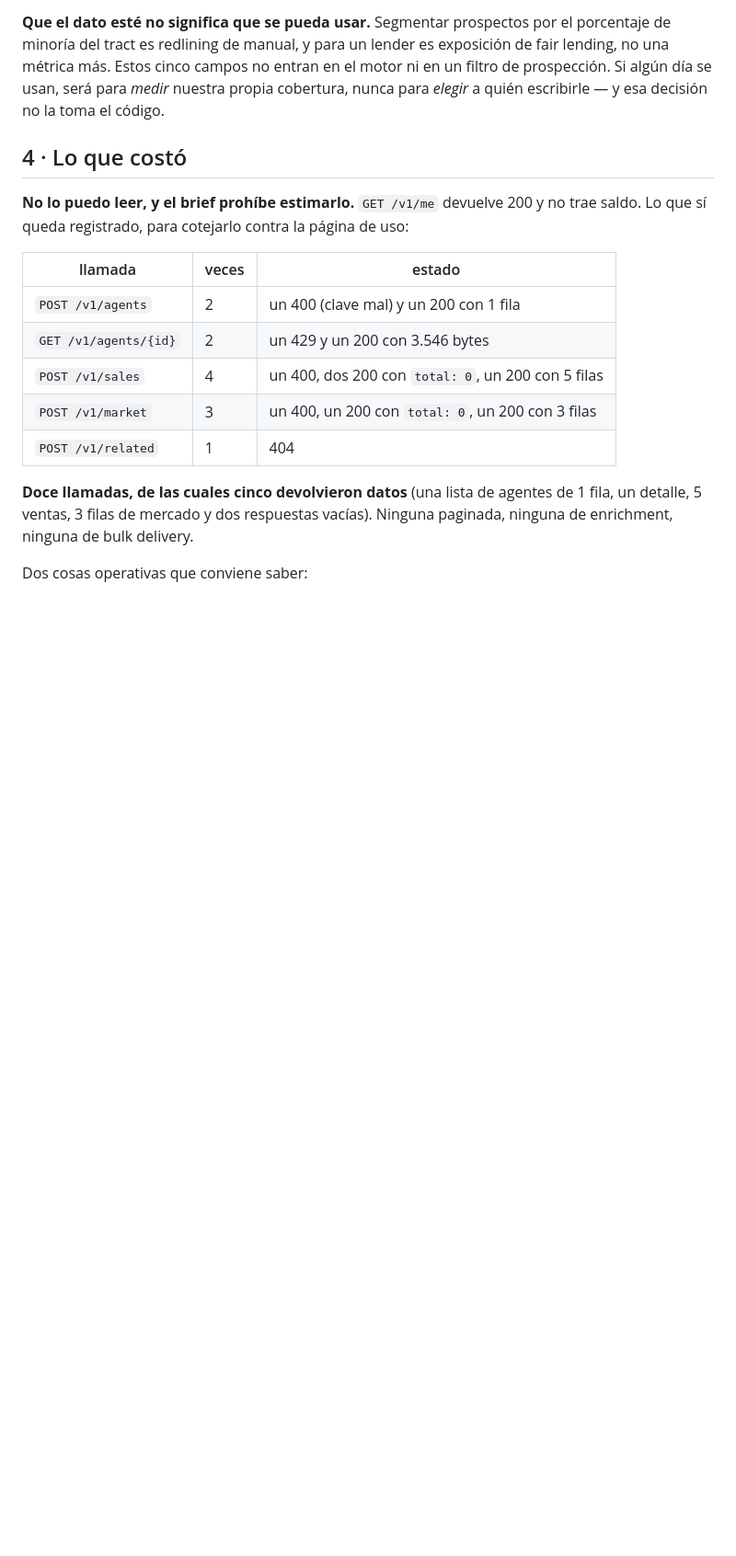
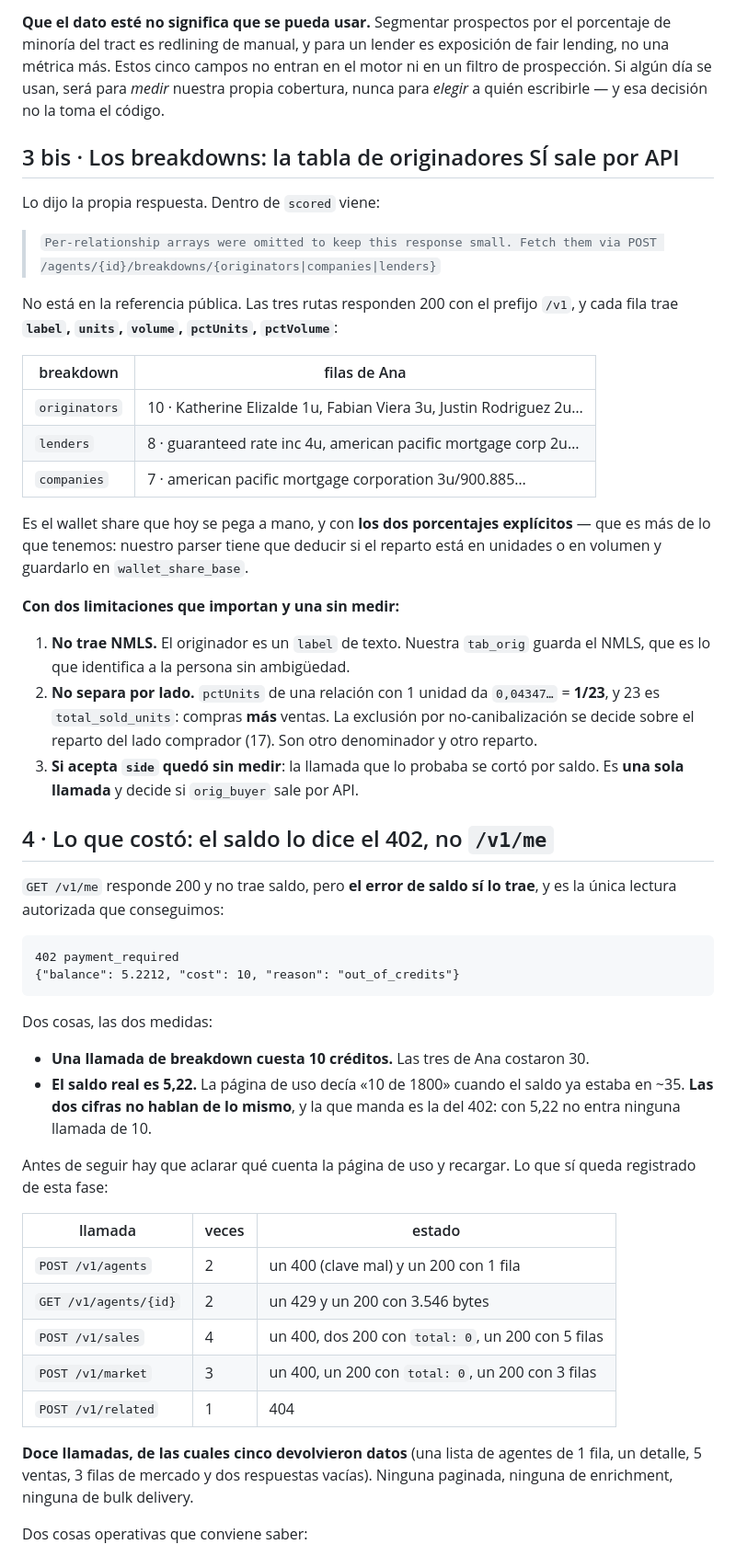
Before and after one commit to icano-simo/ml_prospector, a Markdown page: docs/modelmatch-api-fase1.md, the part around one of its changes. Shown at 92% size. Drawn GitHub-style; blank space fills up the shorter version.

````diff
--- a/docs/modelmatch-api-fase1.md
+++ b/docs/modelmatch-api-fase1.md
@@ -128,11 +133,56 @@ el motor ni en un filtro de prospección. Si algún día se usan, será para
 *medir* nuestra propia cobertura, nunca para *elegir* a quién escribirle — y
 esa decisión no la toma el código.
 
-## 4 · Lo que costó
+## 3 bis · Los breakdowns: la tabla de originadores SÍ sale por API
 
-**No lo puedo leer, y el brief prohíbe estimarlo.** `GET /v1/me` devuelve 200 y
-no trae saldo. Lo que sí queda registrado, para cotejarlo contra la página de
-uso:
+Lo dijo la propia respuesta. Dentro de `scored` viene:
+
+> `Per-relationship arrays were omitted to keep this response small. Fetch them
+> via POST /agents/{id}/breakdowns/{originators|companies|lenders}`
+
+No está en la referencia pública. Las tres rutas responden 200 con el prefijo
+`/v1`, y cada fila trae **`label`, `units`, `volume`, `pctUnits`, `pctVolume`**:
+
+| breakdown | filas de Ana |
+|---|---|
+| `originators` | 10 · Katherine Elizalde 1u, Fabian Viera 3u, Justin Rodriguez 2u… |
+| `lenders` | 8 · guaranteed rate inc 4u, american pacific mortgage corp 2u… |
+| `companies` | 7 · american pacific mortgage corporation 3u/900.885… |
+
+Es el wallet share que hoy se pega a mano, y con **los dos porcentajes
+explícitos** — que es más de lo que tenemos: nuestro parser tiene que deducir
+si el reparto está en unidades o en volumen y guardarlo en `wallet_share_base`.
+
+**Con dos limitaciones que importan y una sin medir:**
+
+1. **No trae NMLS.** El originador es un `label` de texto. Nuestra `tab_orig`
+   guarda el NMLS, que es lo que identifica a la persona sin ambigüedad.
+2. **No separa por lado.** `pctUnits` de una relación con 1 unidad da
+   `0,04347…` = **1/23**, y 23 es `total_sold_units`: compras **más** ventas.
+   La exclusión por no-canibalización se decide sobre el reparto del lado
+   comprador (17). Son otro denominador y otro reparto.
+3. **Si acepta `side` quedó sin medir**: la llamada que lo probaba se cortó por
+   saldo. Es **una sola llamada** y decide si `orig_buyer` sale por API.
+
+## 4 · Lo que costó: el saldo lo dice el 402, no `/v1/me`
+
+`GET /v1/me` responde 200 y no trae saldo, pero **el error de saldo sí lo
+trae**, y es la única lectura autorizada que conseguimos:
+
+```
+402 payment_required
+{"balance": 5.2212, "cost": 10, "reason": "out_of_credits"}
+```
+
+Dos cosas, las dos medidas:
+
+- **Una llamada de breakdown cuesta 10 créditos.** Las tres de Ana costaron 30.
+- **El saldo real es 5,22.** La página de uso decía «10 de 1800» cuando el
+  saldo ya estaba en ~35. **Las dos cifras no hablan de lo mismo**, y la que
+  manda es la del 402: con 5,22 no entra ninguna llamada de 10.
+
+Antes de seguir hay que aclarar qué cuenta la página de uso y recargar. Lo que
+sí queda registrado de esta fase:
 
 | llamada | veces | estado |
 |---|---|---|
````
Also changed, not shown: other parts of docs/modelmatch-api-fase1.md (+69 -6 lines).
